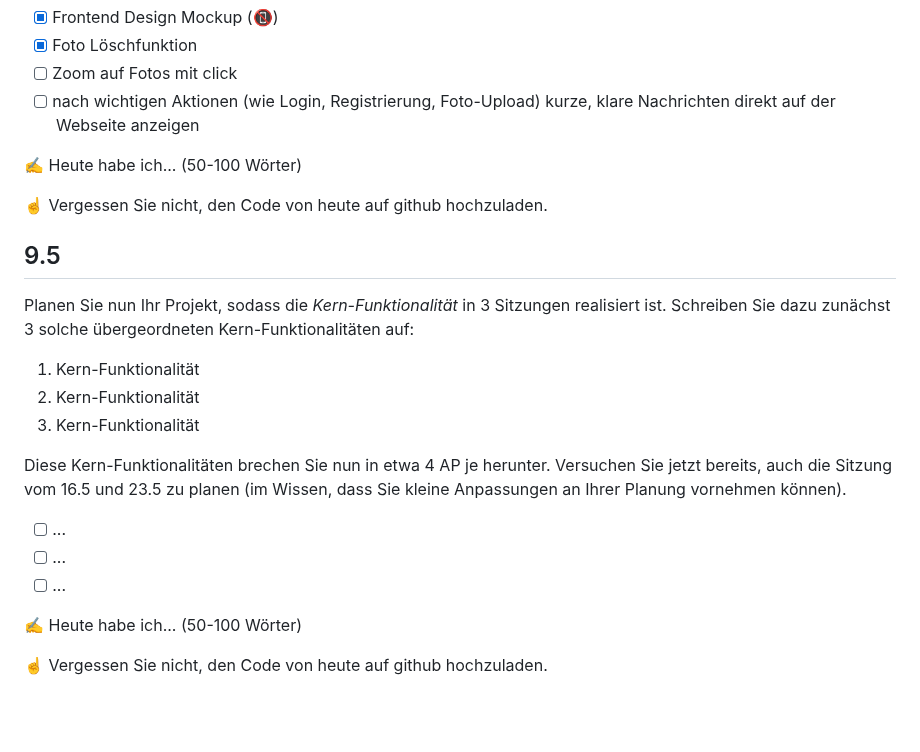
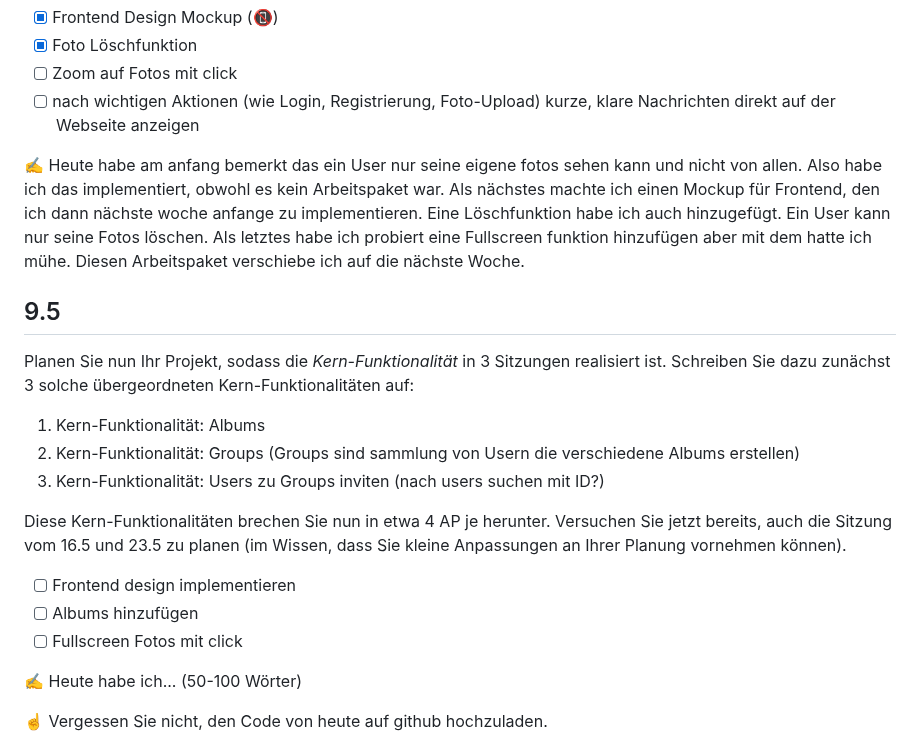
Before and after one commit to muicmateo/Lern-Atelier-10, a Markdown page: readme.md, the part around the change. Rendered like a GitHub page; blank space fills up the shorter version.

```diff
--- a/readme.md
+++ b/readme.md
@@ -32,23 +32,21 @@ Ausgehend von Ihren Erfahrungen vom 25.4, welche *features* brauchen noch mehr R
 - [ ] Zoom auf Fotos mit click
 - [ ] nach wichtigen Aktionen (wie Login, Registrierung, Foto-Upload) kurze, klare Nachrichten direkt auf der Webseite anzeigen
 
-✍️ Heute habe ich... (50-100 Wörter)
-
-☝️ Vergessen Sie nicht, den Code von heute auf github hochzuladen.
+✍️ Heute habe am anfang bemerkt das ein User nur seine eigene fotos sehen kann und nicht von allen. Also habe ich das implementiert, obwohl es kein Arbeitspaket war. Als nächstes machte ich einen Mockup für Frontend, den ich dann nächste woche anfange zu implementieren. Eine Löschfunktion habe ich auch hinzugefügt. Ein User kann nur seine Fotos löschen. Als letztes habe ich probiert eine Fullscreen funktion hinzufügen aber mit dem hatte ich mühe. Diesen Arbeitspaket verschiebe ich auf die nächste Woche.
 
 ## 9.5
 
 Planen Sie nun Ihr Projekt, sodass die *Kern-Funktionalität* in 3 Sitzungen realisiert ist. Schreiben Sie dazu zunächst 3 solche übergeordneten Kern-Funktionalitäten auf:
 
-1. Kern-Funktionalität
-2. Kern-Funktionalität
-3. Kern-Funktionalität
+1. Kern-Funktionalität: Albums
+2. Kern-Funktionalität: Groups (Groups sind sammlung von Usern die verschiedene Albums erstellen)
+3. Kern-Funktionalität: Users zu Groups inviten (nach users suchen mit ID?)
 
 Diese Kern-Funktionalitäten brechen Sie nun in etwa 4 AP je herunter. Versuchen Sie jetzt bereits, auch die Sitzung vom 16.5 und 23.5 zu planen (im Wissen, dass Sie kleine Anpassungen an Ihrer Planung vornehmen können).
 
-- [ ] ...
-- [ ] ...
-- [ ] ...
+- [ ] Frontend design implementieren
+- [ ] Albums hinzufügen
+- [ ] Fullscreen Fotos mit click
 
 ✍️ Heute habe ich... (50-100 Wörter)
 
```
